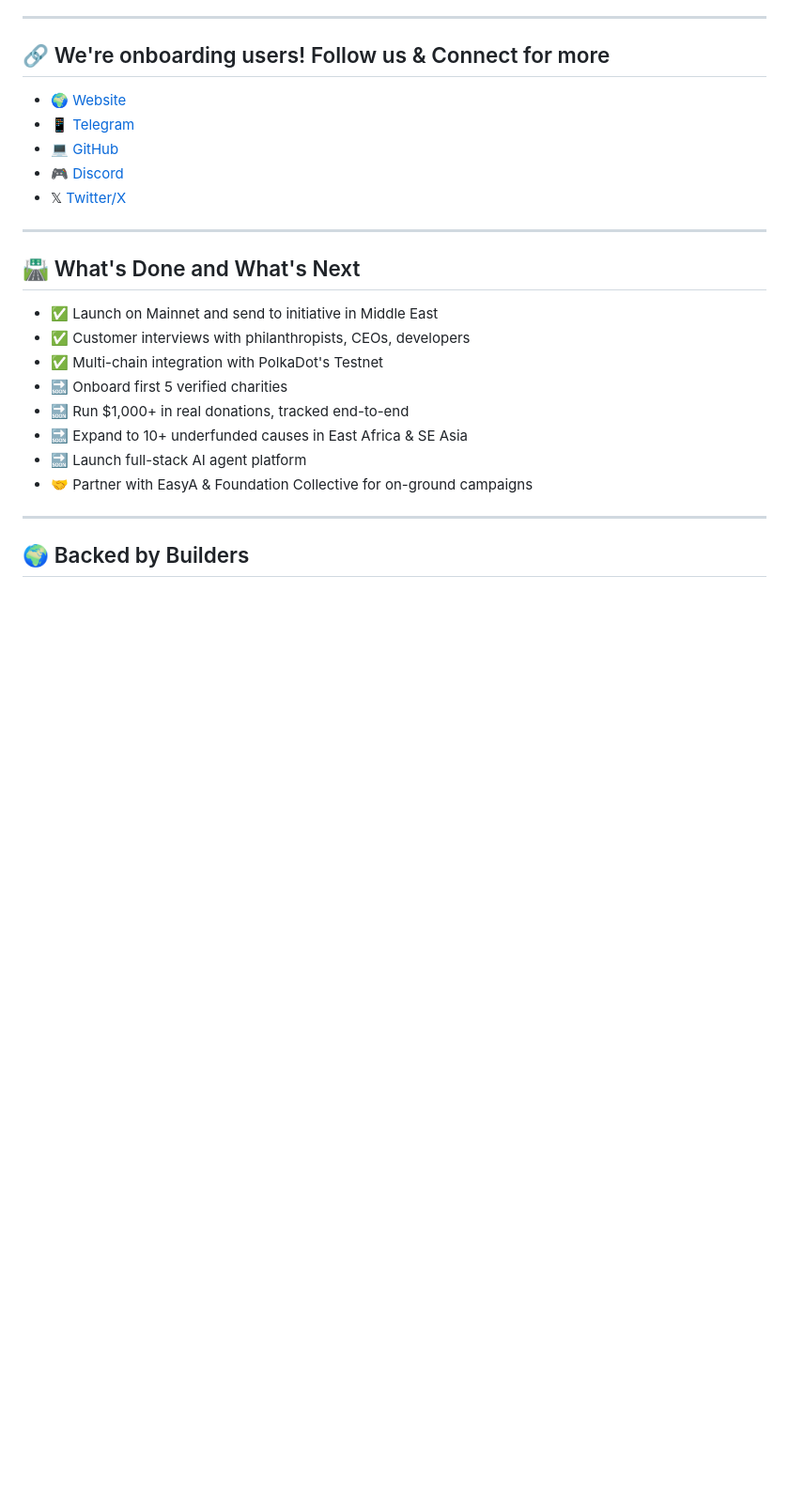
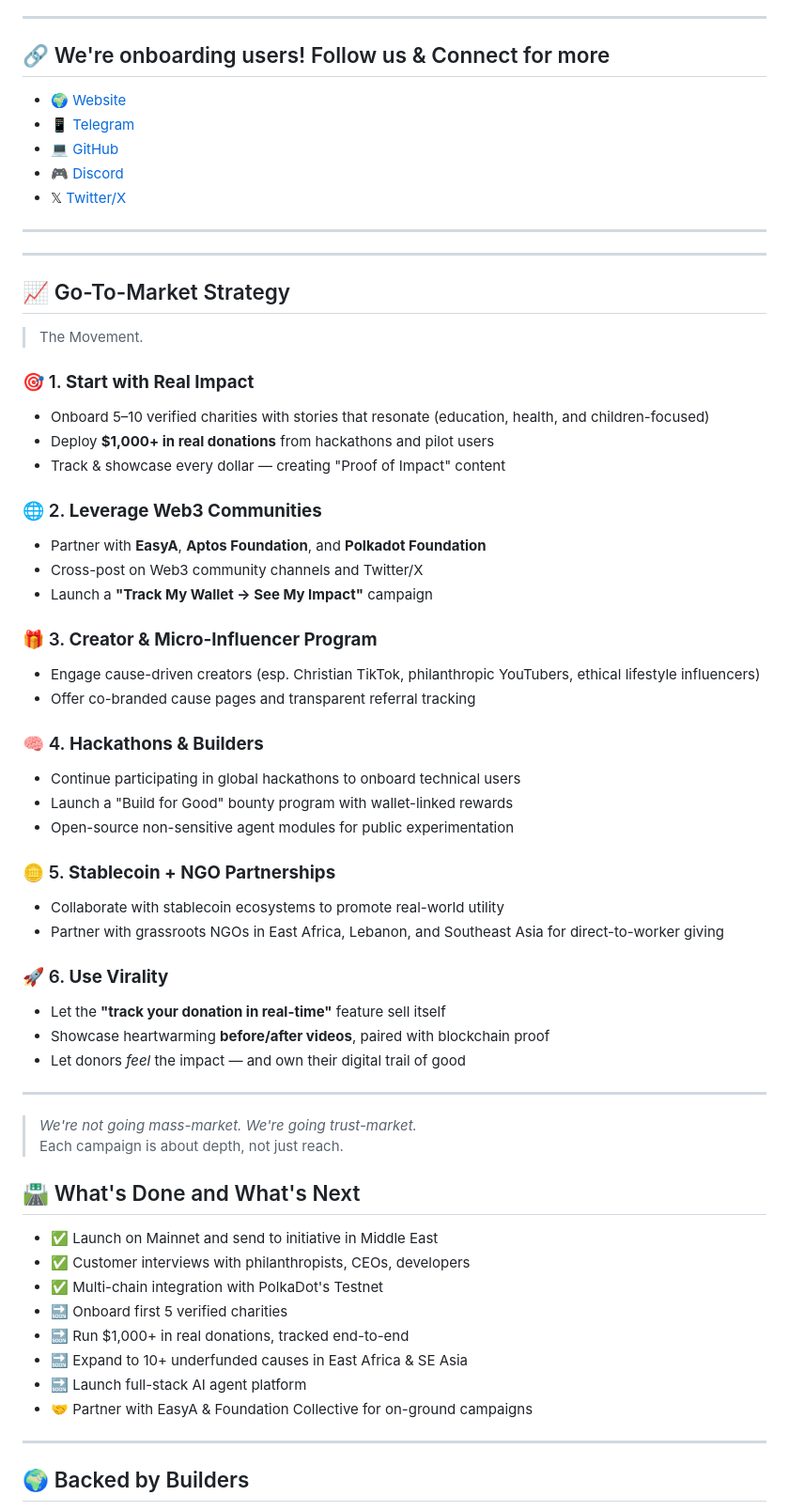
Before and after one commit to JY20/eunoia, a Markdown page: README.md, the part around the change. Shown: that part at 94% size. Drawn GitHub-style; blank space fills up the shorter version.

```diff
--- a/README.md
+++ b/README.md
@@ -95,6 +95,46 @@ Instead of slow, manual vetting, our smart AI agents — we call them **Compass*
 - 𝕏 [Twitter/X](https://x.com/eunoia_give)
 
 ---
+
+---
+
+## 📈 Go-To-Market Strategy
+
+> The Movement.
+
+### 🎯 1. **Start with Real Impact**
+- Onboard 5–10 verified charities with stories that resonate (education, health, and children-focused)
+- Deploy **$1,000+ in real donations** from hackathons and pilot users
+- Track & showcase every dollar — creating "Proof of Impact" content
+
+### 🌐 2. **Leverage Web3 Communities**
+- Partner with **EasyA**, **Aptos Foundation**, and **Polkadot Foundation**
+- Cross-post on Web3 community channels and Twitter/X
+- Launch a **"Track My Wallet → See My Impact"** campaign
+
+### 🎁 3. **Creator & Micro-Influencer Program**
+- Engage cause-driven creators (esp. Christian TikTok, philanthropic YouTubers, ethical lifestyle influencers)
+- Offer co-branded cause pages and transparent referral tracking
+
+### 🧠 4. **Hackathons & Builders**
+- Continue participating in global hackathons to onboard technical users
+- Launch a "Build for Good" bounty program with wallet-linked rewards
+- Open-source non-sensitive agent modules for public experimentation
+
+### 🪙 5. **Stablecoin + NGO Partnerships**
+- Collaborate with stablecoin ecosystems to promote real-world utility
+- Partner with grassroots NGOs in East Africa, Lebanon, and Southeast Asia for direct-to-worker giving
+
+### 🚀 6. **Use Virality**
+- Let the **"track your donation in real-time"** feature sell itself
+- Showcase heartwarming **before/after videos**, paired with blockchain proof
+- Let donors *feel* the impact — and own their digital trail of good
+
+---
+
+> *We're not going mass-market. We're going trust-market.*
+> Each campaign is about depth, not just reach.
+
 
 ## 🛣️ What's Done and What's Next
 
```
